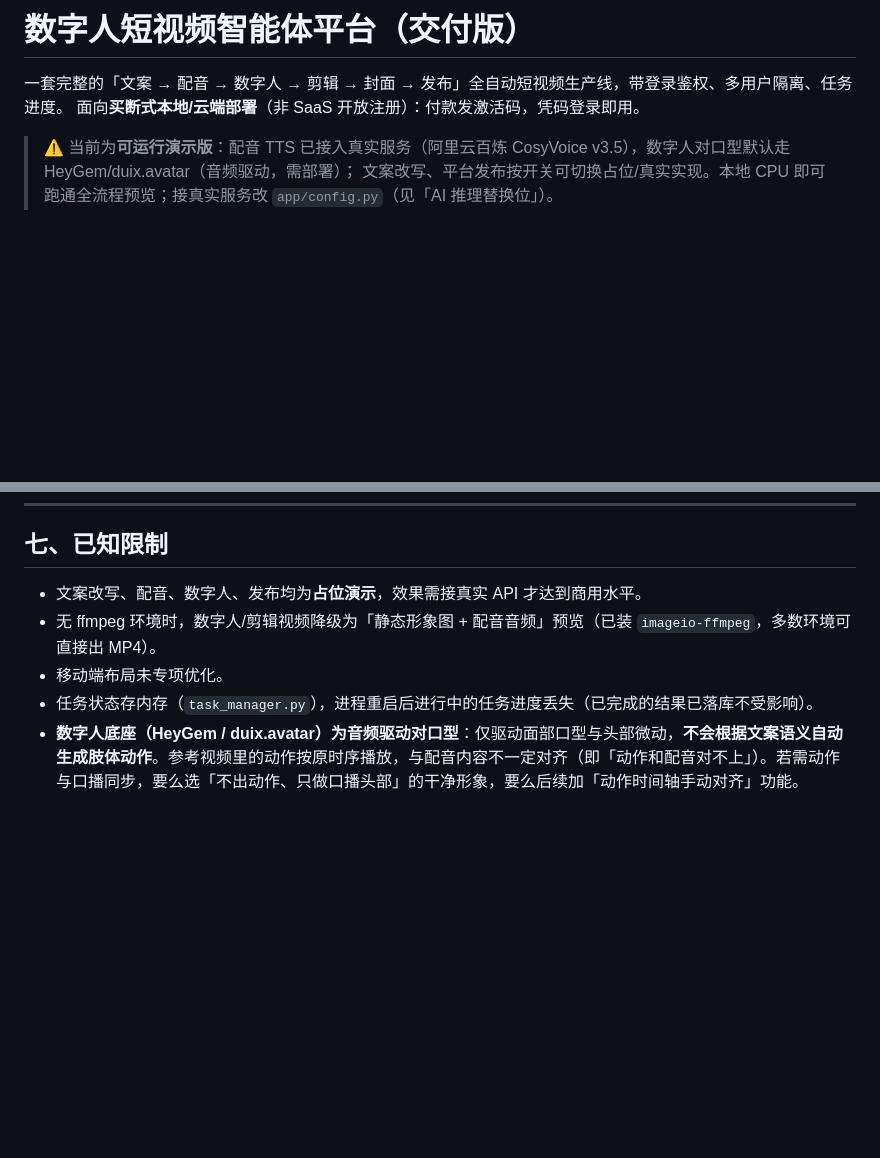
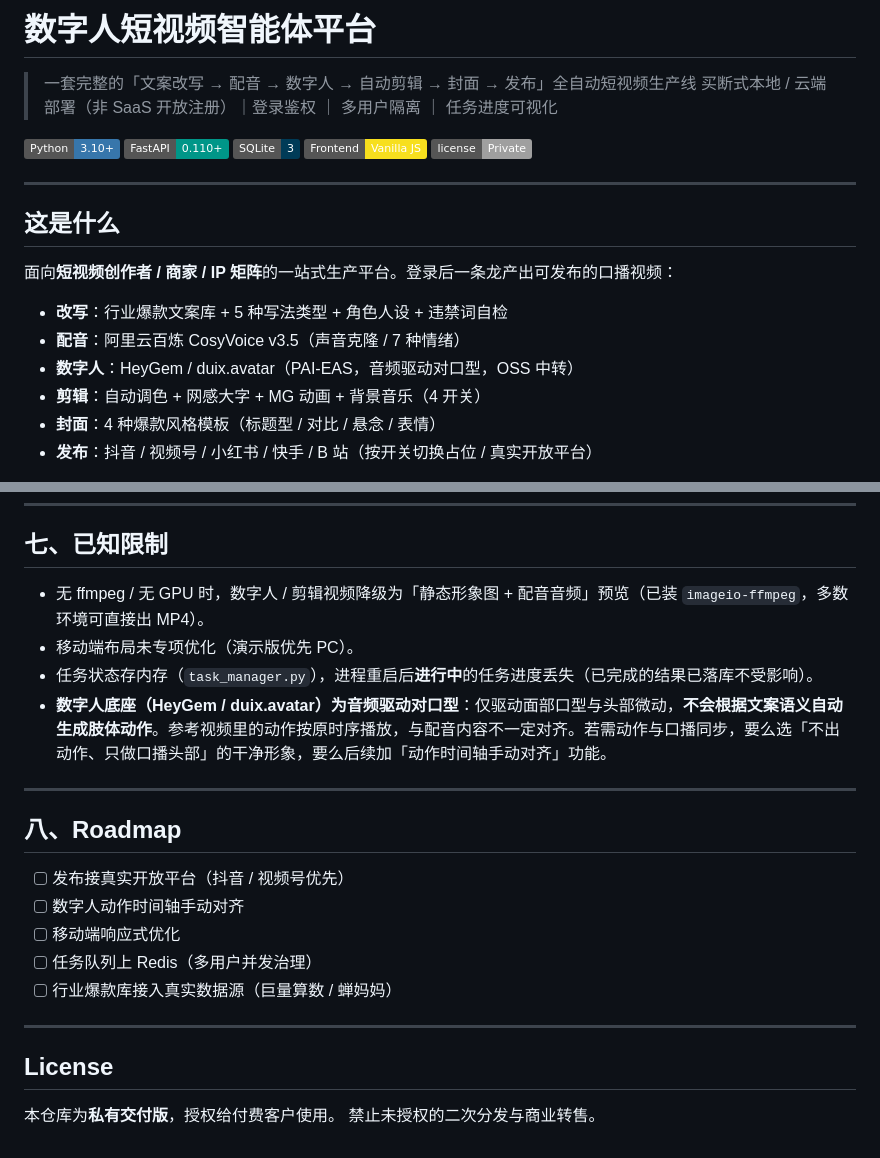
Before and after one commit to panzheng9421/digital_human_platform, a Markdown page: README.md, 2 parts joined by grey strips. Drawn GitHub-style; badges without logos; blank space fills up the shorter version.

```diff
--- a/README.md
+++ b/README.md
@@ -1,7 +1,24 @@
-# 数字人短视频智能体平台（交付版）
+# 数字人短视频智能体平台
 
-一套完整的「文案 → 配音 → 数字人 → 剪辑 → 封面 → 发布」全自动短视频生产线，带登录鉴权、多用户隔离、任务进度。
-面向**买断式本地/云端部署**（非 SaaS 开放注册）：付款发激活码，凭码登录即用。
+> 一套完整的「文案改写 → 配音 → 数字人 → 自动剪辑 → 封面 → 发布」全自动短视频生产线
+> 买断式本地 / 云端部署（非 SaaS 开放注册）｜登录鉴权 ｜ 多用户隔离 ｜ 任务进度可视化
 
-> ⚠️ 当前为**可运行演示版**：配音 TTS 已接入真实服务（阿里云百炼 CosyVoice v3.5），数字人对口型默认走 HeyGem/duix.avatar（音频驱动，需部署）；
-> 文案改写、平台发布按开关可切换占位/真实实现。本地 CPU 即可跑通全流程预览；接真实服务改 `app/config.py`（见「AI 推理替换位」）。
+![tech](https://img.shields.io/badge/Python-3.10%2B-3776AB?logo=python&logoColor=white)
+![tech](https://img.shields.io/badge/FastAPI-0.110%2B-009688?logo=fastapi&logoColor=white)
+![tech](https://img.shields.io/badge/SQLite-3-003B57?logo=sqlite&logoColor=white)
+![tech](https://img.shields.io/badge/Frontend-Vanilla%20JS-F7DF1E?logo=javascript&logoColor=black)
+![license](https://img.shields.io/badge/license-Private-lightgrey)
+
+---
+
+## 这是什么
+
+面向**短视频创作者 / 商家 / IP 矩阵**的一站式生产平台。登录后一条龙产出可发布的口播视频：
+
+- **改写**：行业爆款文案库 + 5 种写法类型 + 角色人设 + 违禁词自检
+- **配音**：阿里云百炼 CosyVoice v3.5（声音克隆 / 7 种情绪）
+- **数字人**：HeyGem / duix.avatar（PAI-EAS，音频驱动对口型，OSS 中转）
+- **剪辑**：自动调色 + 网感大字 + MG 动画 + 背景音乐（4 开关）
+- **封面**：4 种爆款风格模板（标题型 / 对比 / 悬念 / 表情）
+- **发布**：抖音 / 视频号 / 小红书 / 快手 / B 站（按开关切换占位 / 真实开放平台）
+
@@ -158,8 +199,24 @@ digital_human_platform/
 
 ## 七、已知限制
 
-- 文案改写、配音、数字人、发布均为**占位演示**，效果需接真实 API 才达到商用水平。
-- 无 ffmpeg 环境时，数字人/剪辑视频降级为「静态形象图 + 配音音频」预览（已装 `imageio-ffmpeg`，多数环境可直接出 MP4）。
-- 移动端布局未专项优化。
-- 任务状态存内存（`task_manager.py`），进程重启后进行中的任务进度丢失（已完成的结果已落库不受影响）。
-- **数字人底座（HeyGem / duix.avatar）为音频驱动对口型**：仅驱动面部口型与头部微动，**不会根据文案语义自动生成肢体动作**。参考视频里的动作按原时序播放，与配音内容不一定对齐（即「动作和配音对不上」）。若需动作与口播同步，要么选「不出动作、只做口播头部」的干净形象，要么后续加「动作时间轴手动对齐」功能。
+- 无 ffmpeg / 无 GPU 时，数字人 / 剪辑视频降级为「静态形象图 + 配音音频」预览（已装 `imageio-ffmpeg`，多数环境可直接出 MP4）。
+- 移动端布局未专项优化（演示版优先 PC）。
+- 任务状态存内存（`task_manager.py`），进程重启后**进行中**的任务进度丢失（已完成的结果已落库不受影响）。
+- **数字人底座（HeyGem / duix.avatar）为音频驱动对口型**：仅驱动面部口型与头部微动，**不会根据文案语义自动生成肢体动作**。参考视频里的动作按原时序播放，与配音内容不一定对齐。若需动作与口播同步，要么选「不出动作、只做口播头部」的干净形象，要么后续加「动作时间轴手动对齐」功能。
+
+---
+
+## 八、Roadmap
+
+- [ ] 发布接真实开放平台（抖音 / 视频号优先）
+- [ ] 数字人动作时间轴手动对齐
+- [ ] 移动端响应式优化
+- [ ] 任务队列上 Redis（多用户并发治理）
+- [ ] 行业爆款库接入真实数据源（巨量算数 / 蝉妈妈）
+
+---
+
+## License
+
+本仓库为**私有交付版**，授权给付费客户使用。
+禁止未授权的二次分发与商业转售。
```
Also changed, not shown: other parts of README.md (+83 -59 lines).
